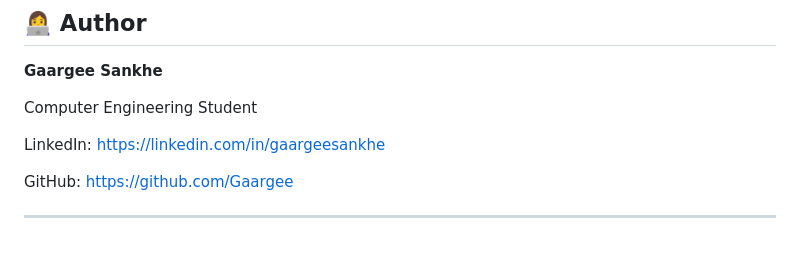
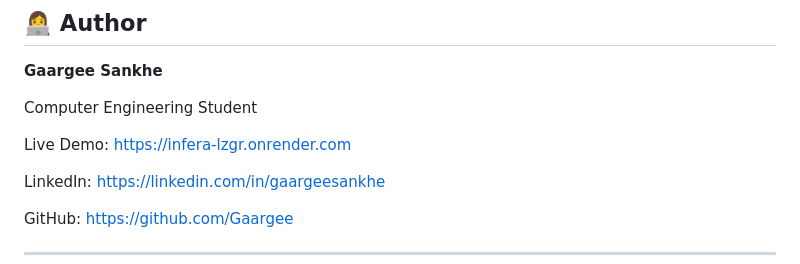
Before and after one commit to Gaargee/Infera, a Markdown page: README.md, the part around the change. Drawn GitHub-style; blank space fills up the shorter version.

```diff
--- a/README.md
+++ b/README.md
@@ -199,6 +199,9 @@ http://127.0.0.1:5000
 
 Computer Engineering Student
 
+Live Demo:
+https://infera-lzgr.onrender.com
+
 LinkedIn:
 https://linkedin.com/in/gaargeesankhe
 
```
